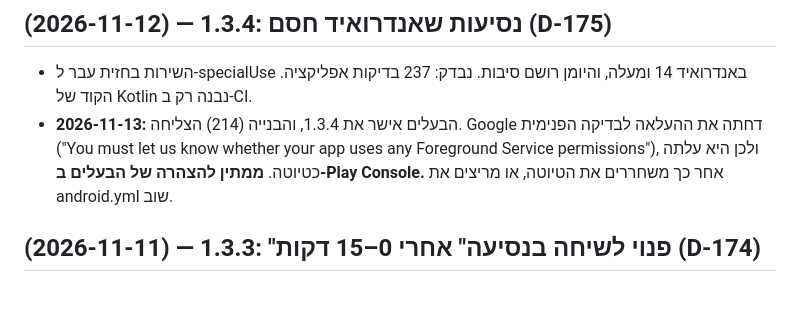
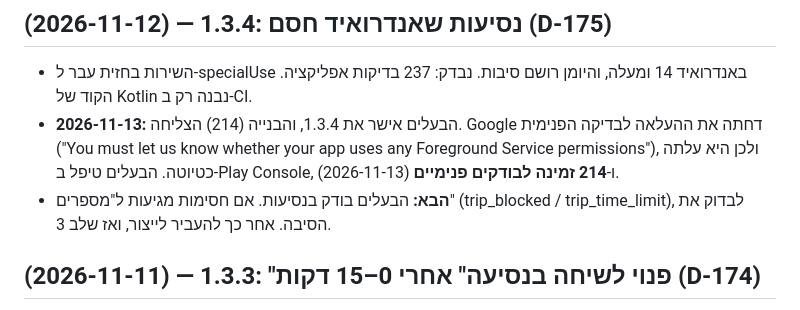
Before and after one commit to fenetnet/Drivetalk, a Markdown page: docs/handoff.md, the part around the change. Drawn GitHub-style.

Commit message:
Handoff: 1.3.4 (214) available to internal testers
Co-Authored-By: Claude Opus 5.5 <noreply@anthropic.com>
Claude-Session: https://claude.ai/code/session_019HnZgoGDmsrboiZZSe31zJ

```diff
--- a/docs/handoff.md
+++ b/docs/handoff.md
@@ -4,7 +4,8 @@ _עודכן: 2026-11-08_
 
 ## (2026-11-12) — 1.3.4: נסיעות שאנדרואיד חסם (D-175)
 - השירות בחזית עבר ל-specialUse באנדרואיד 14 ומעלה, והיומן רושם סיבות. נבדק: 237 בדיקות אפליקציה. הקוד של Kotlin נבנה רק ב-CI.
-- **2026-11-13:** הבעלים אישר את 1.3.4, והבנייה (214) הצליחה. Google דחתה את ההעלאה לבדיקה הפנימית ("You must let us know whether your app uses any Foreground Service permissions"), ולכן היא עלתה כטיוטה. **ממתין להצהרה של הבעלים ב-Play Console.** אחר כך משחררים את הטיוטה, או מריצים את android.yml שוב.
+- **2026-11-13:** הבעלים אישר את 1.3.4, והבנייה (214) הצליחה. Google דחתה את ההעלאה לבדיקה הפנימית ("You must let us know whether your app uses any Foreground Service permissions"), ולכן היא עלתה כטיוטה. הבעלים טיפל ב-Play Console, ו-**214 זמינה לבודקים פנימיים** (2026-11-13).
+- **הבא:** הבעלים בודק בנסיעות. אם חסימות מגיעות ל"מספרים" (trip_blocked / trip_time_limit), לבדוק את הסיבה. אחר כך להעביר לייצור, ואז שלב 3.
 
 ## (2026-11-11) — 1.3.3: "פנוי לשיחה בנסיעה" אחרי 0–15 דקות (D-174)
 - שרת 81 (חלק 49) ואפליקציה 1.3.3, שכוללת גם את "השתנה משהו?" וכרטיס חד-פעמי בבית. נבדק: 237 בדיקות אפליקציה, כל בדיקות השרת והבדיקה החיה.
```
